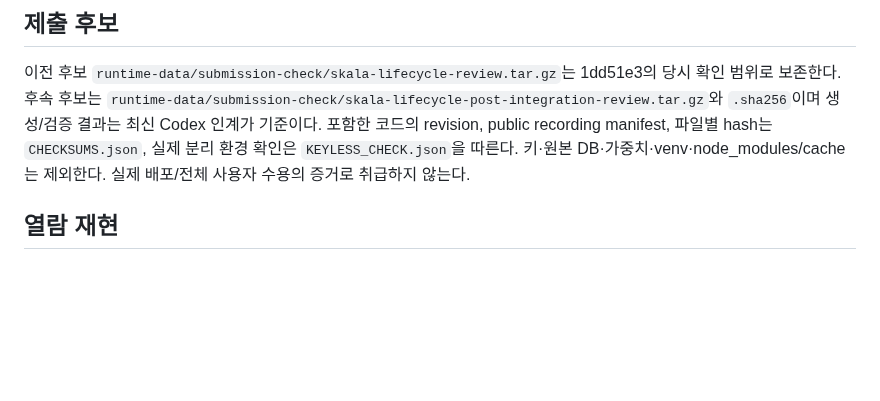
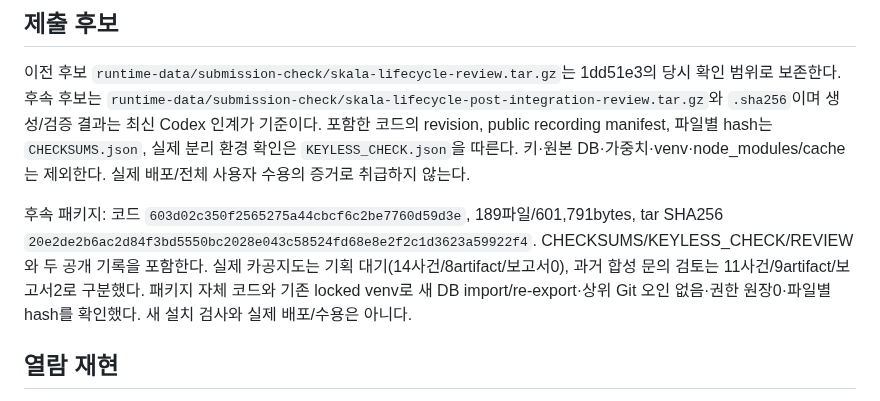
Before and after one commit to tjgurdls9/skala-AIMiniProject, a Markdown page: docs/reports/p01-p05-verification.md, the part around the change. GitHub-like rendering; blank space fills up the shorter version.

```diff
--- a/docs/reports/p01-p05-verification.md
+++ b/docs/reports/p01-p05-verification.md
@@ -57,6 +57,8 @@ Claude 최종 인계의 임시 파일 서버 접근 제한 우회 정정은 기
 
 이전 후보 `runtime-data/submission-check/skala-lifecycle-review.tar.gz`는 1dd51e3의 당시 확인 범위로 보존한다. 후속 후보는 `runtime-data/submission-check/skala-lifecycle-post-integration-review.tar.gz`와 `.sha256`이며 생성/검증 결과는 최신 Codex 인계가 기준이다. 포함한 코드의 revision, public recording manifest, 파일별 hash는 `CHECKSUMS.json`, 실제 분리 환경 확인은 `KEYLESS_CHECK.json`을 따른다. 키·원본 DB·가중치·venv·node_modules/cache는 제외한다. 실제 배포/전체 사용자 수용의 증거로 취급하지 않는다.
 
+후속 패키지: 코드 `603d02c350f2565275a44cbcf6c2be7760d59d3e`, 189파일/601,791bytes, tar SHA256 `20e2de2b6ac2d84f3bd5550bc2028e043c58524fd68e8e2f2c1d3623a59922f4`. CHECKSUMS/KEYLESS_CHECK/REVIEW와 두 공개 기록을 포함한다. 실제 카공지도는 기획 대기(14사건/8artifact/보고서0), 과거 합성 문의 검토는 11사건/9artifact/보고서2로 구분했다. 패키지 자체 코드와 기존 locked venv로 새 DB import/re-export·상위 Git 오인 없음·권한 원장0·파일별 hash를 확인했다. 새 설치 검사와 실제 배포/수용은 아니다.
+
 ## 열람 재현
 
 [backend README](../../backend/README.md)의 키·모델 없는 기록 열람 절을 따른다. API만 실행해 사무실에서 기록을 연다. CLI export/import, 최대 16 MiB, 서명 없는 출처/해시·개인 로컬 모드 경계를 확인한다. LIVE는 별도로 로컬 Qwen/DeepSeek·Ollama/단일 슬롯, 격리 이미지·scanner DB와 worker가 필요하다. 배포가 자동 활성화되지는 않는다.
```
Also changed, not shown: docs/handoffs/codex.md (+4 -1 lines).
